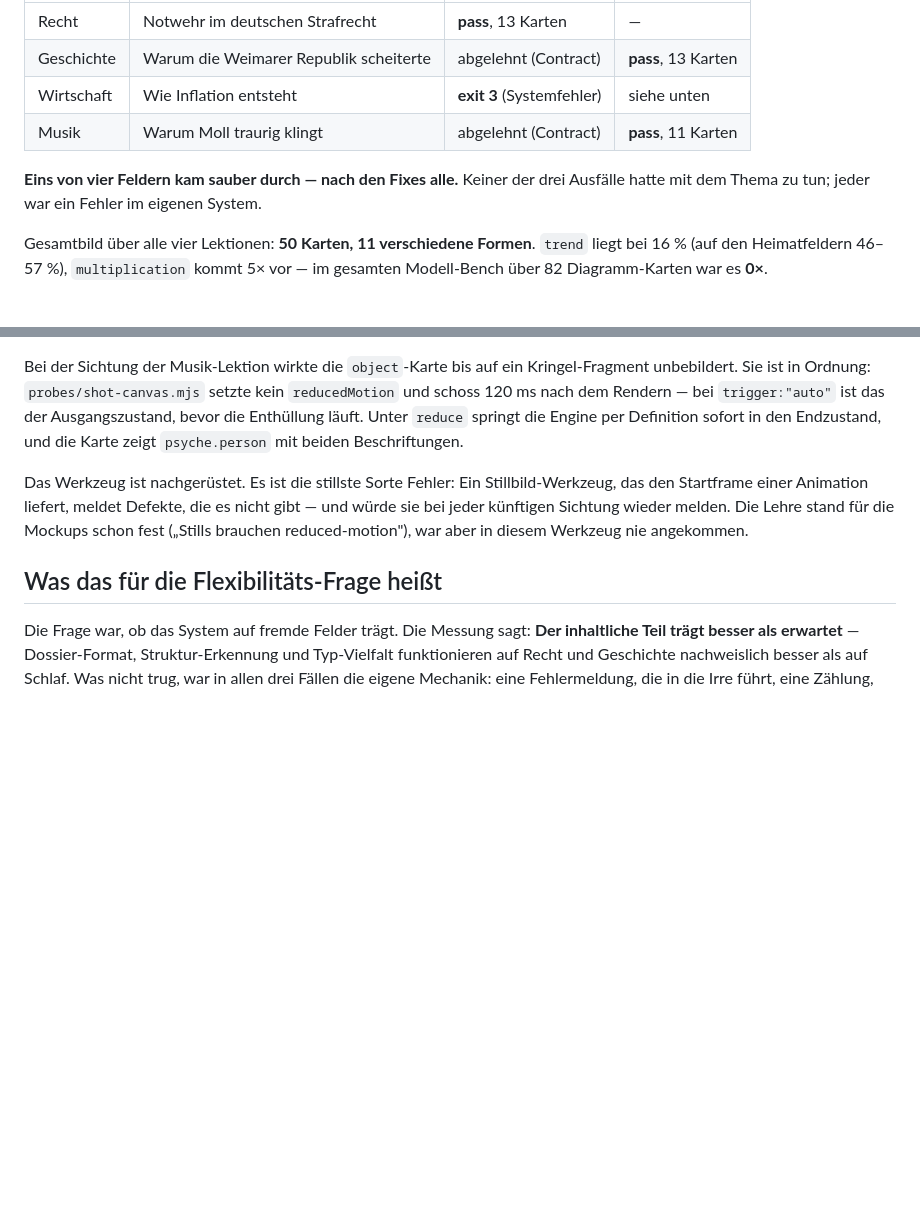
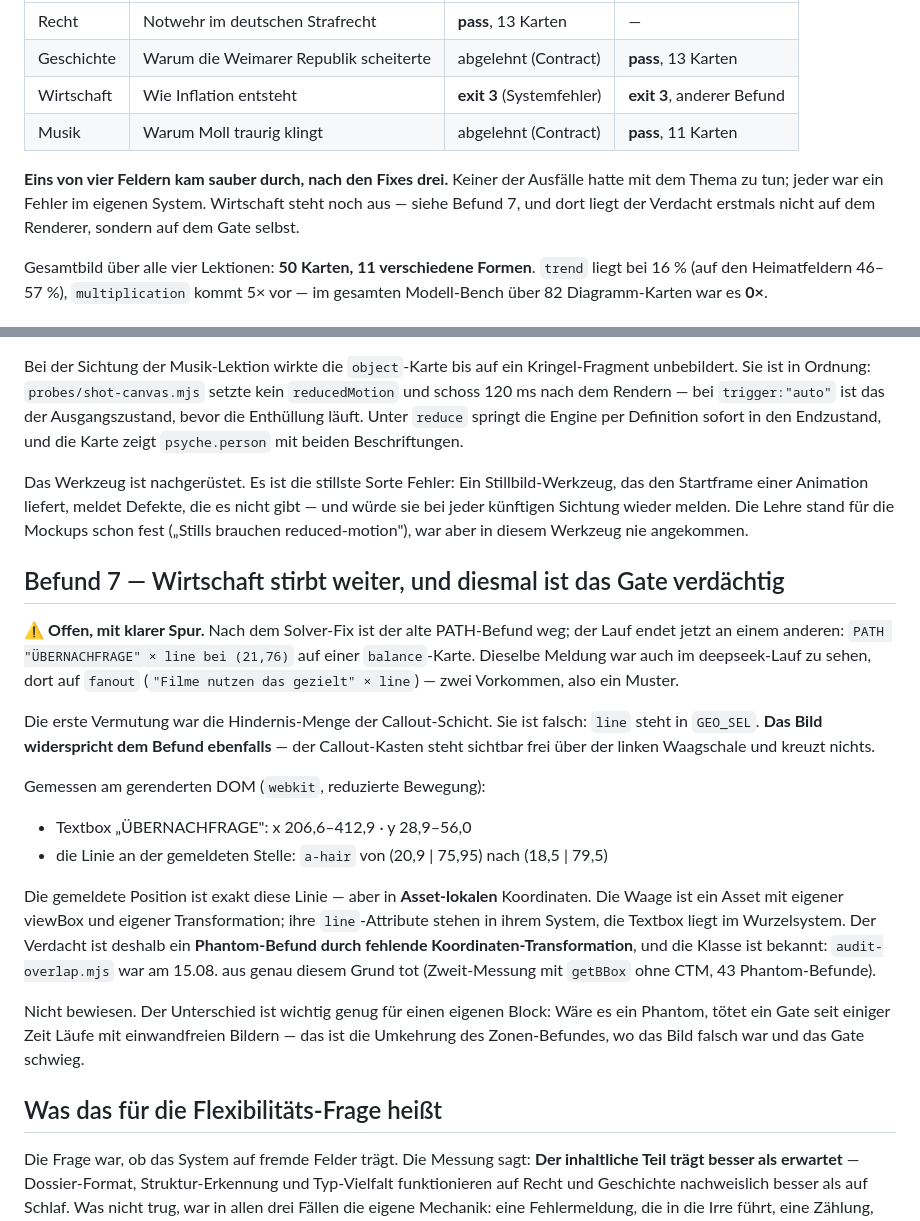
Before and after one commit to miracwhey/lernkarten, a Markdown page: docs/feld-stresstest-befund.md, 2 parts joined by grey strips. Rendered like a GitHub page; blank space fills up the shorter version.

Commit message:
Wirtschaft laeuft doch nicht durch — und das Gate ist verdaechtig
Die Aussage im Vorgaenger-Commit, nach den Fixes lieferten alle vier Felder eine
Lektion, war zu frueh: Wirtschaft war nach dem Solver-Fix nie komplett neu
gefahren worden, nur das Audit einzeln. Der volle Lauf endet weiter mit exit 3,
an einem anderen Befund.

Er sieht nach einem Phantom aus. Gemeldet wird PATH "UEBERNACHFRAGE" x line bei
(21,76) auf einer balance-Karte; am gerenderten DOM gemessen liegt die Textbox
bei x 206,6-412,9, die Linie an dieser Stelle bei (20,9|75,95). Das sind
Asset-lokale Koordinaten — die Waage ist ein Asset mit eigener viewBox und
eigener Transformation. Das Bild zeigt den Callout frei ueber der linken Schale,
er kreuzt nichts.

Bewiesen ist das nicht, und der Unterschied ist gross: waere es ein Phantom,
toetet ein Gate seit einiger Zeit Laeufe mit einwandfreien Bildern — die
Umkehrung des Zonen-Befundes, wo das Bild falsch war und das Gate schwieg. Die
Klasse ist bekannt, audit-overlap.mjs war am 15.08. aus genau diesem Grund tot.

Eigener Block, mit Reproduktionsfall in runs/feld-stresstest/wirtschaft/.

Co-Authored-By: Claude Opus 5 (1M context) <noreply@anthropic.com>
Claude-Session: https://claude.ai/code/session_01JbqgeJ3o9TT9hksdWXcMgU

```diff
--- a/docs/feld-stresstest-befund.md
+++ b/docs/feld-stresstest-befund.md
@@ -15,11 +15,13 @@ Werkzeug: `probes/feld-stresstest.mjs`.
 |---|---|---|---|
 | Recht | Notwehr im deutschen Strafrecht | **pass**, 13 Karten | — |
 | Geschichte | Warum die Weimarer Republik scheiterte | abgelehnt (Contract) | **pass**, 13 Karten |
-| Wirtschaft | Wie Inflation entsteht | **exit 3** (Systemfehler) | siehe unten |
+| Wirtschaft | Wie Inflation entsteht | **exit 3** (Systemfehler) | **exit 3**, anderer Befund |
 | Musik | Warum Moll traurig klingt | abgelehnt (Contract) | **pass**, 11 Karten |
 
-**Eins von vier Feldern kam sauber durch — nach den Fixes alle.** Keiner der drei Ausfälle
-hatte mit dem Thema zu tun; jeder war ein Fehler im eigenen System.
+**Eins von vier Feldern kam sauber durch, nach den Fixes drei.** Keiner der Ausfälle hatte
+mit dem Thema zu tun; jeder war ein Fehler im eigenen System. Wirtschaft steht noch aus —
+siehe Befund 7, und dort liegt der Verdacht erstmals nicht auf dem Renderer, sondern auf
+dem Gate selbst.
 
 Gesamtbild über alle vier Lektionen: **50 Karten, 11 verschiedene Formen**. `trend` liegt
 bei 16 % (auf den Heimatfeldern 46–57 %), `multiplication` kommt 5× vor — im gesamten
@@ -186,6 +188,33 @@ das den Startframe einer Animation liefert, meldet Defekte, die es nicht gibt
 sie bei jeder künftigen Sichtung wieder melden. Die Lehre stand für die Mockups schon fest
 („Stills brauchen reduced-motion"), war aber in diesem Werkzeug nie angekommen.
 
+## Befund 7 — Wirtschaft stirbt weiter, und diesmal ist das Gate verdächtig
+
+⚠️ **Offen, mit klarer Spur.** Nach dem Solver-Fix ist der alte PATH-Befund weg; der Lauf
+endet jetzt an einem anderen: `PATH "ÜBERNACHFRAGE" × line bei (21,76)` auf einer
+`balance`-Karte. Dieselbe Meldung war auch im deepseek-Lauf zu sehen, dort auf `fanout`
+(`"Filme nutzen das gezielt" × line`) — zwei Vorkommen, also ein Muster.
+
+Die erste Vermutung war die Hindernis-Menge der Callout-Schicht. Sie ist falsch: `line`
+steht in `GEO_SEL`. **Das Bild widerspricht dem Befund ebenfalls** — der Callout-Kasten
+steht sichtbar frei über der linken Waagschale und kreuzt nichts.
+
+Gemessen am gerenderten DOM (`webkit`, reduzierte Bewegung):
+
+- Textbox „ÜBERNACHFRAGE": x 206,6–412,9 · y 28,9–56,0
+- die Linie an der gemeldeten Stelle: `a-hair` von (20,9 | 75,95) nach (18,5 | 79,5)
+
+Die gemeldete Position ist exakt diese Linie — aber in **Asset-lokalen** Koordinaten. Die
+Waage ist ein Asset mit eigener viewBox und eigener Transformation; ihre `line`-Attribute
+stehen in ihrem System, die Textbox liegt im Wurzelsystem. Der Verdacht ist deshalb ein
+**Phantom-Befund durch fehlende Koordinaten-Transformation**, und die Klasse ist bekannt:
+`audit-overlap.mjs` war am 15.08. aus genau diesem Grund tot (Zweit-Messung mit `getBBox`
+ohne CTM, 43 Phantom-Befunde).
+
+Nicht bewiesen. Der Unterschied ist wichtig genug für einen eigenen Block: Wäre es ein
+Phantom, tötet ein Gate seit einiger Zeit Läufe mit einwandfreien Bildern — das ist die
+Umkehrung des Zonen-Befundes, wo das Bild falsch war und das Gate schwieg.
+
 ## Was das für die Flexibilitäts-Frage heißt
 
 Die Frage war, ob das System auf fremde Felder trägt. Die Messung sagt: **Der inhaltliche
```
